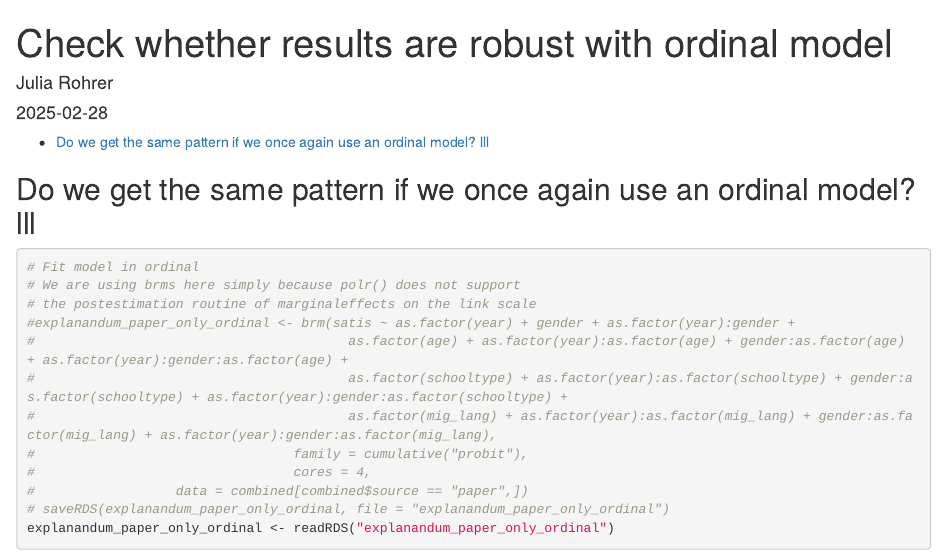
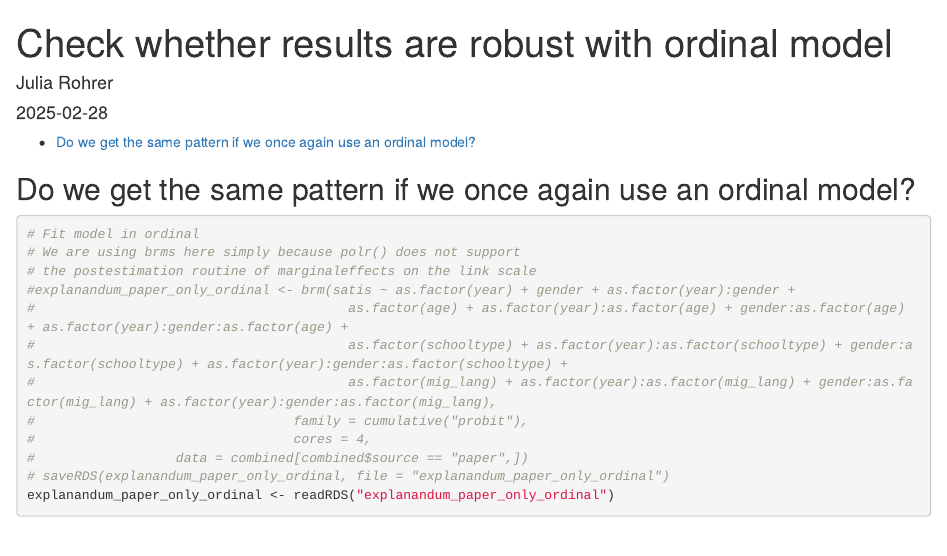
Before and after one commit to j-rohrer/Jugendstudienanalysen, an R Markdown document (06_Robustness weights and ordinal.Rmd): the page in a window 1100 px wide, from its top. Rendered offline with R 4.5, knitr and Pandoc, with nearby package versions; some code elsewhere in the file could not run offline.

````diff
--- a/06_Robustness weights and ordinal.Rmd
+++ b/06_Robustness weights and ordinal.Rmd
@@ -18,7 +18,7 @@
 
 ```
 
-## Do we get the same pattern if we once again use an ordinal model? lll
+## Do we get the same pattern if we once again use an ordinal model?
 
 ```{r ordinal}
 
````
Also changed, not shown: 1 other file.
